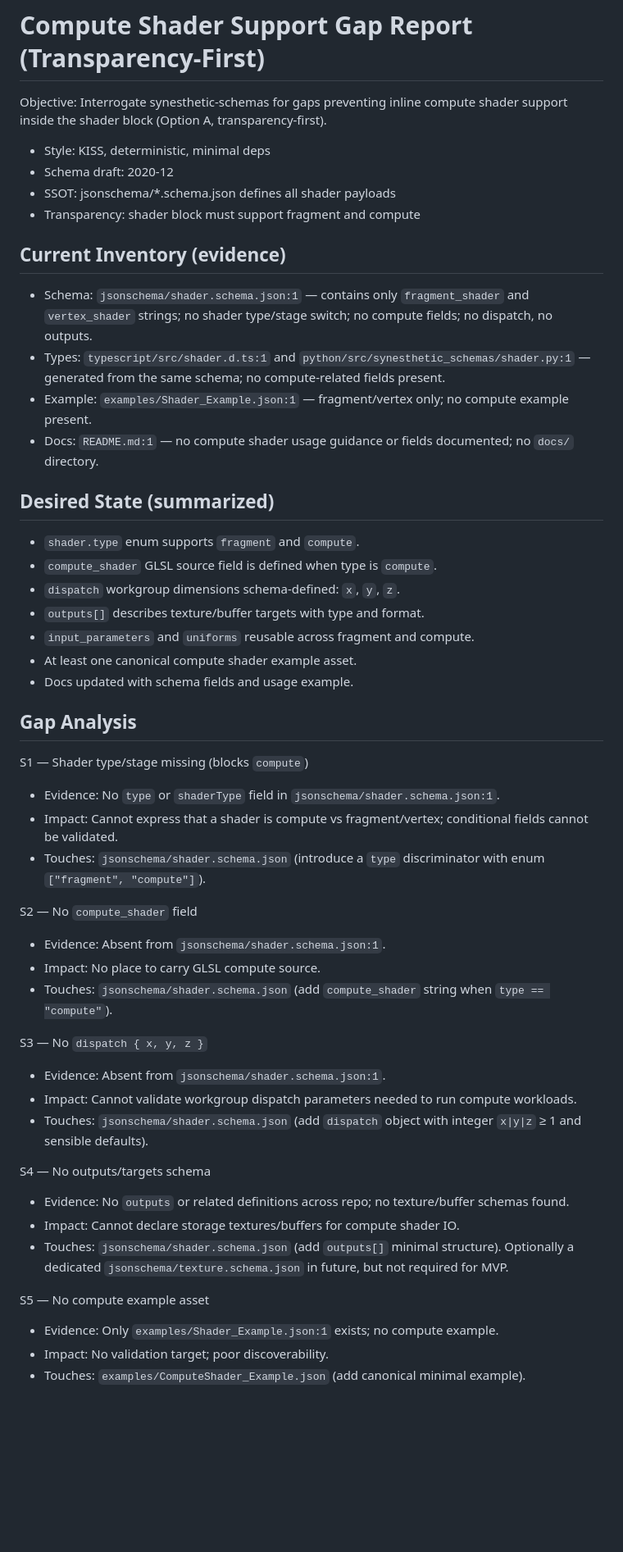
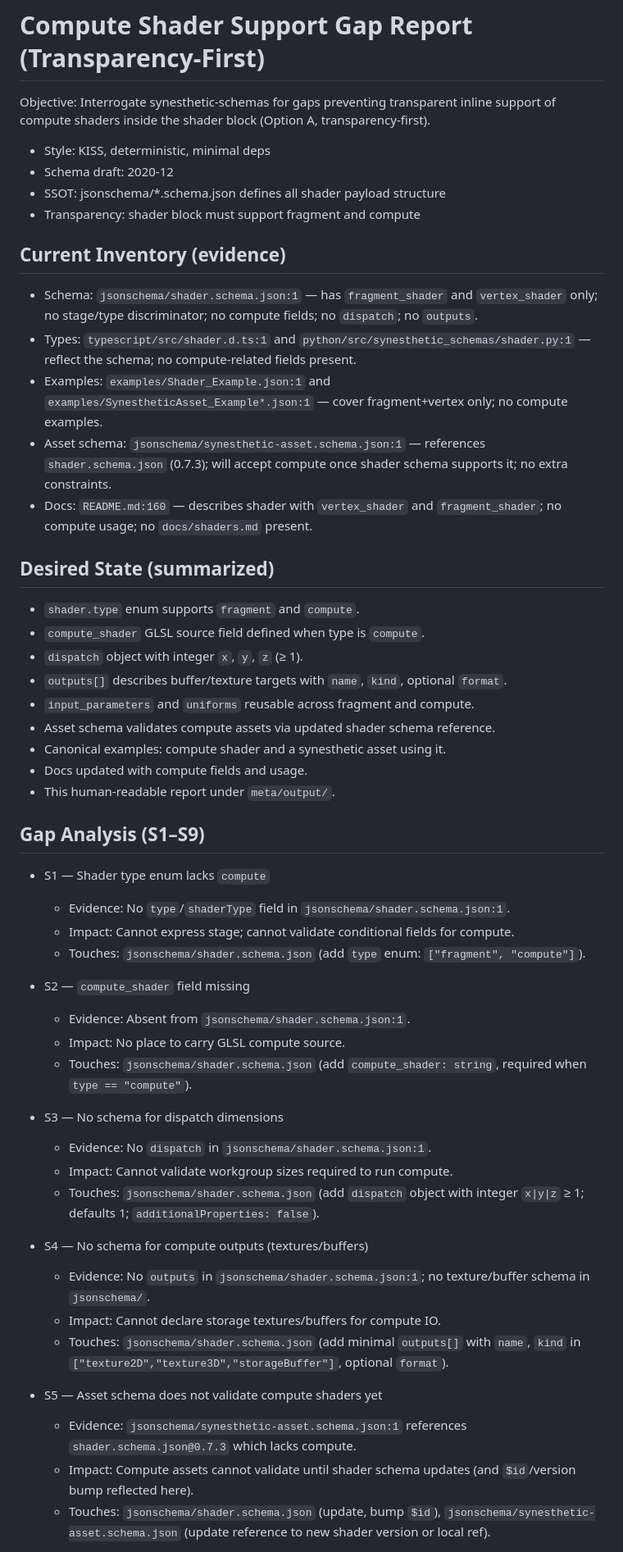
Before and after one commit to delk73/synesthetic-schemas, a Markdown page: meta/output/compute_shader_gap_report.md, the part around the change printed below. Shown: that part at 82% size. GitHub-like rendering; blank space fills up the shorter version.

Commit message:
updates gap report for compute shader

```diff
--- a/meta/output/compute_shader_gap_report.md
+++ b/meta/output/compute_shader_gap_report.md
@@ -1,53 +1,56 @@
 # Compute Shader Support Gap Report (Transparency-First)
 
-Objective: Interrogate synesthetic-schemas for gaps preventing inline compute shader support inside the shader block (Option A, transparency-first).
+Objective: Interrogate synesthetic-schemas for gaps preventing transparent inline support of compute shaders inside the shader block (Option A, transparency-first).
 
 - Style: KISS, deterministic, minimal deps
 - Schema draft: 2020-12
-- SSOT: jsonschema/*.schema.json defines all shader payloads
+- SSOT: jsonschema/*.schema.json defines all shader payload structure
 - Transparency: shader block must support fragment and compute
 
 ## Current Inventory (evidence)
 
-- Schema: `jsonschema/shader.schema.json:1` — contains only `fragment_shader` and `vertex_shader` strings; no shader type/stage switch; no compute fields; no dispatch, no outputs.
-- Types: `typescript/src/shader.d.ts:1` and `python/src/synesthetic_schemas/shader.py:1` — generated from the same schema; no compute-related fields present.
-- Example: `examples/Shader_Example.json:1` — fragment/vertex only; no compute example present.
-- Docs: `README.md:1` — no compute shader usage guidance or fields documented; no `docs/` directory.
+- Schema: `jsonschema/shader.schema.json:1` — has `fragment_shader` and `vertex_shader` only; no stage/type discriminator; no compute fields; no `dispatch`; no `outputs`.
+- Types: `typescript/src/shader.d.ts:1` and `python/src/synesthetic_schemas/shader.py:1` — reflect the schema; no compute-related fields present.
+- Examples: `examples/Shader_Example.json:1` and `examples/SynestheticAsset_Example*.json:1` — cover fragment+vertex only; no compute examples.
+- Asset schema: `jsonschema/synesthetic-asset.schema.json:1` — references `shader.schema.json` (0.7.3); will accept compute once shader schema supports it; no extra constraints.
+- Docs: `README.md:160` — describes shader with `vertex_shader` and `fragment_shader`; no compute usage; no `docs/shaders.md` present.
 
 ## Desired State (summarized)
 
 - `shader.type` enum supports `fragment` and `compute`.
-- `compute_shader` GLSL source field is defined when type is `compute`.
-- `dispatch` workgroup dimensions schema-defined: `x`, `y`, `z`.
-- `outputs[]` describes texture/buffer targets with type and format.
+- `compute_shader` GLSL source field defined when type is `compute`.
+- `dispatch` object with integer `x`, `y`, `z` (≥ 1).
+- `outputs[]` describes buffer/texture targets with `name`, `kind`, optional `format`.
 - `input_parameters` and `uniforms` reusable across fragment and compute.
-- At least one canonical compute shader example asset.
-- Docs updated with schema fields and usage example.
+- Asset schema validates compute assets via updated shader schema reference.
+- Canonical examples: compute shader and a synesthetic asset using it.
+- Docs updated with compute fields and usage.
+- This human-readable report under `meta/output/`.
 
-## Gap Analysis
+## Gap Analysis (S1–S9)
 
-S1 — Shader type/stage missing (blocks `compute`)
-- Evidence: No `type` or `shaderType` field in `jsonschema/shader.schema.json:1`.
-- Impact: Cannot express that a shader is compute vs fragment/vertex; conditional fields cannot be validated.
-- Touches: `jsonschema/shader.schema.json` (introduce a `type` discriminator with enum `["fragment", "compute"]`).
+- S1 — Shader type enum lacks `compute`
+  - Evidence: No `type`/`shaderType` field in `jsonschema/shader.schema.json:1`.
+  - Impact: Cannot express stage; cannot validate conditional fields for compute.
+  - Touches: `jsonschema/shader.schema.json` (add `type` enum: `["fragment", "compute"]`).
 
-S2 — No `compute_shader` field
-- Evidence: Absent from `jsonschema/shader.schema.json:1`.
-- Impact: No place to carry GLSL compute source.
-- Touches: `jsonschema/shader.schema.json` (add `compute_shader` string when `type == "compute"`).
+- S2 — `compute_shader` field missing
+  - Evidence: Absent from `jsonschema/shader.schema.json:1`.
+  - Impact: No place to carry GLSL compute source.
+  - Touches: `jsonschema/shader.schema.json` (add `compute_shader: string`, required when `type == "compute"`).
 
-S3 — No `dispatch { x, y, z }`
-- Evidence: Absent from `jsonschema/shader.schema.json:1`.
-- Impact: Cannot validate workgroup dispatch parameters needed to run compute workloads.
-- Touches: `jsonschema/shader.schema.json` (add `dispatch` object with integer `x|y|z` ≥ 1 and sensible defaults).
+- S3 — No schema for dispatch dimensions
+  - Evidence: No `dispatch` in `jsonschema/shader.schema.json:1`.
+  - Impact: Cannot validate workgroup sizes required to run compute.
+  - Touches: `jsonschema/shader.schema.json` (add `dispatch` object with integer `x|y|z` ≥ 1; defaults 1; `additionalProperties: false`).
 
-S4 — No outputs/targets schema
-- Evidence: No `outputs` or related definitions across repo; no texture/buffer schemas found.
-- Impact: Cannot declare storage textures/buffers for compute shader IO.
-- Touches: `jsonschema/shader.schema.json` (add `outputs[]` minimal structure). Optionally a dedicated `jsonschema/texture.schema.json` in future, but not required for MVP.
+- S4 — No schema for compute outputs (textures/buffers)
+  - Evidence: No `outputs` in `jsonschema/shader.schema.json:1`; no texture/buffer schema in `jsonschema/`.
+  - Impact: Cannot declare storage textures/buffers for compute IO.
+  - Touches: `jsonschema/shader.schema.json` (add minimal `outputs[]` with `name`, `kind` in `["texture2D","texture3D","storageBuffer"]`, optional `format`).
 
-S5 — No compute example asset
-- Evidence: Only `examples/Shader_Example.json:1` exists; no compute example.
-- Impact: No validation target; poor discoverability.
-- Touches: `examples/ComputeShader_Example.json` (add canonical minimal example).
+- S5 — Asset schema does not validate compute shaders yet
+  - Evidence: `jsonschema/synesthetic-asset.schema.json:1` references `shader.schema.json@0.7.3` which lacks compute.
+  - Impact: Compute assets cannot validate until shader schema updates (and `$id`/version bump reflected here).
+  - Touches: `jsonschema/shader.schema.json` (update, bump `$id`), `jsonschema/synesthetic-asset.schema.json` (update reference to new shader version or local ref).
 
```
Also changed, not shown: other parts of meta/output/compute_shader_gap_report.md (+51 -36 lines).
